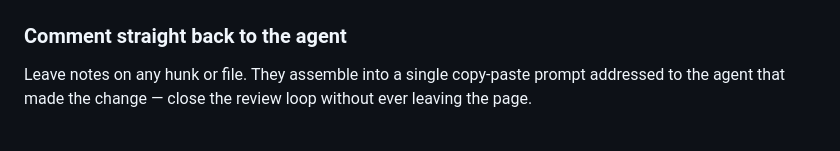
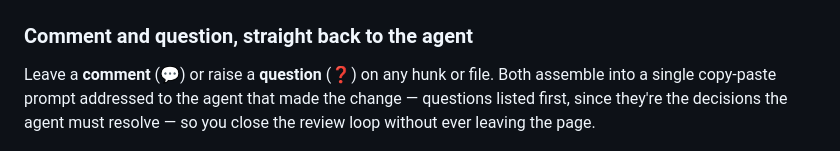
Before and after one commit to ChristianMorup/review-intent, a Markdown page: README.md, the part around the change. Drawn GitHub-style.

Commit message:
docs: document reviewer questions alongside comments
Co-Authored-By: Claude Opus 4.8 (1M context) <noreply@anthropic.com>

```diff
--- a/README.md
+++ b/README.md
@@ -82,11 +82,12 @@ first — so your attention lands where it matters instead of top-to-bottom.
   <img src="docs/media/guided-tour.png" alt="Guided review tour" width="100%">
 </p>
 
-### Comment straight back to the agent
+### Comment and question, straight back to the agent
 
-Leave notes on any hunk or file. They assemble into a single copy-paste prompt
-addressed to the agent that made the change — close the review loop without ever
-leaving the page.
+Leave a **comment** (💬) or raise a **question** (❓) on any hunk or file. Both
+assemble into a single copy-paste prompt addressed to the agent that made the
+change — questions listed first, since they're the decisions the agent must
+resolve — so you close the review loop without ever leaving the page.
 
 <p align="center">
   <img src="docs/media/review-comment.png" alt="Review comments assembled into an agent prompt" width="100%">
```
